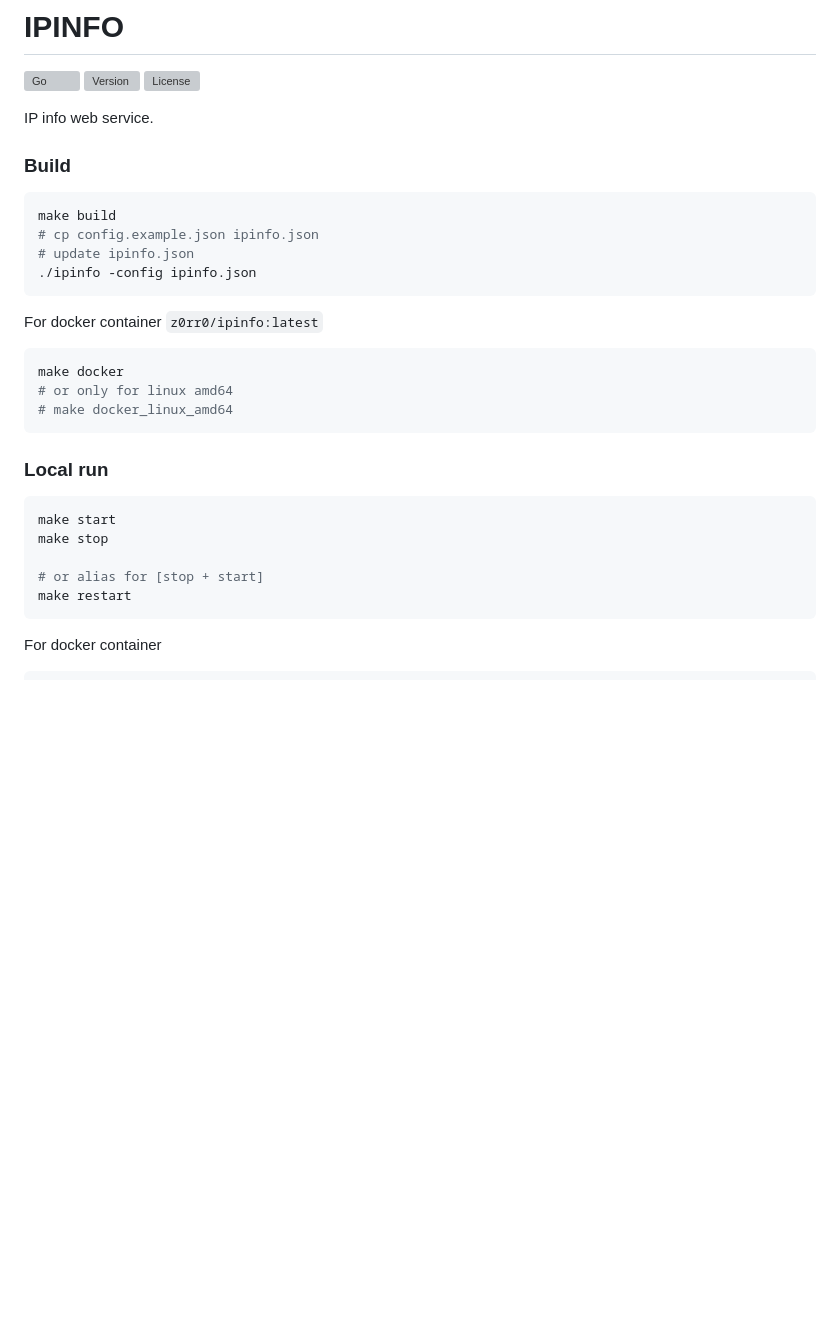
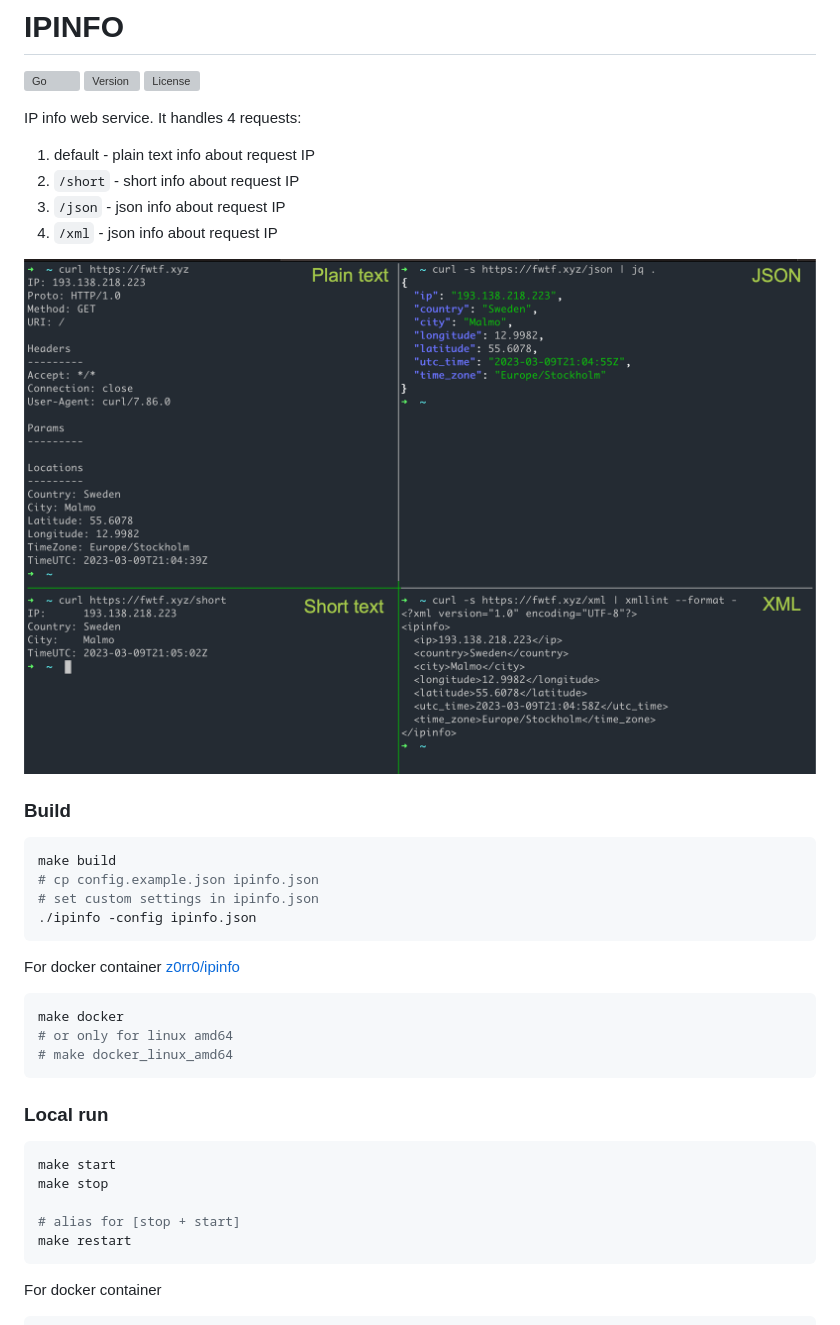
Before and after one commit to z0rr0/ipinfo, a Markdown page: README.md, the part around the change. Rendered like a GitHub page; pictures changed too: example.png (added); blank space fills up the shorter version; grey boxes are pictures that could not be loaded.

Commit message:
example image

````diff
--- a/README.md
+++ b/README.md
@@ -4,18 +4,25 @@
 ![Version](https://img.shields.io/github/tag/z0rr0/ipinfo.svg)
 ![License](https://img.shields.io/github/license/z0rr0/ipinfo.svg)
 
-IP info web service.
+IP info web service. It handles 4 requests:
+
+1. default - plain text info about request IP
+2. `/short` - short info about request IP
+3. `/json` - json info about request IP
+4. `/xml` - json info about request IP
+
+![example](example.png)
 
 ### Build
 
 ```bash
 make build
 # cp config.example.json ipinfo.json
-# update ipinfo.json
+# set custom settings in ipinfo.json
 ./ipinfo -config ipinfo.json
 ```
 
-For docker container `z0rr0/ipinfo:latest`
+For docker container [z0rr0/ipinfo](https://hub.docker.com/r/z0rr0/ipinfo)
 
 ```bash
 make docker
@@ -29,7 +36,7 @@ make docker
 make start
 make stop
 
-# or alias for [stop + start]
+# alias for [stop + start]
 make restart
 ```
 
````
